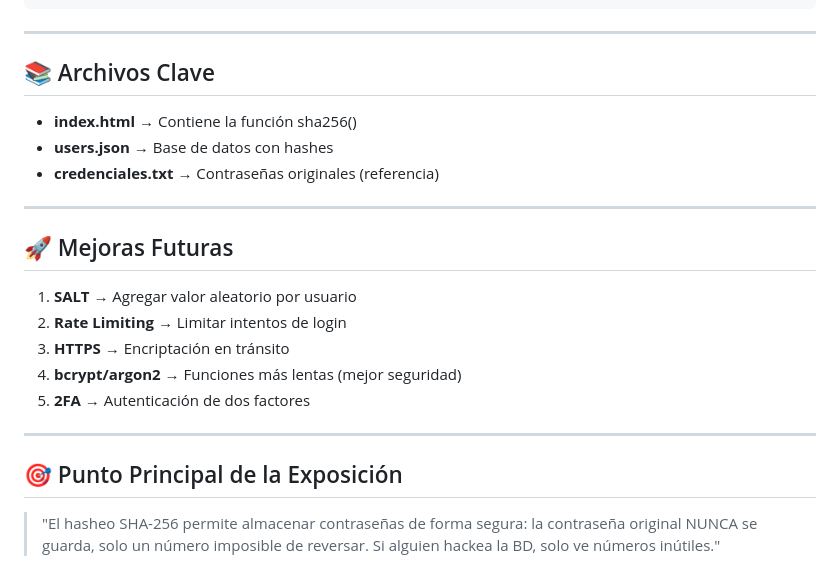
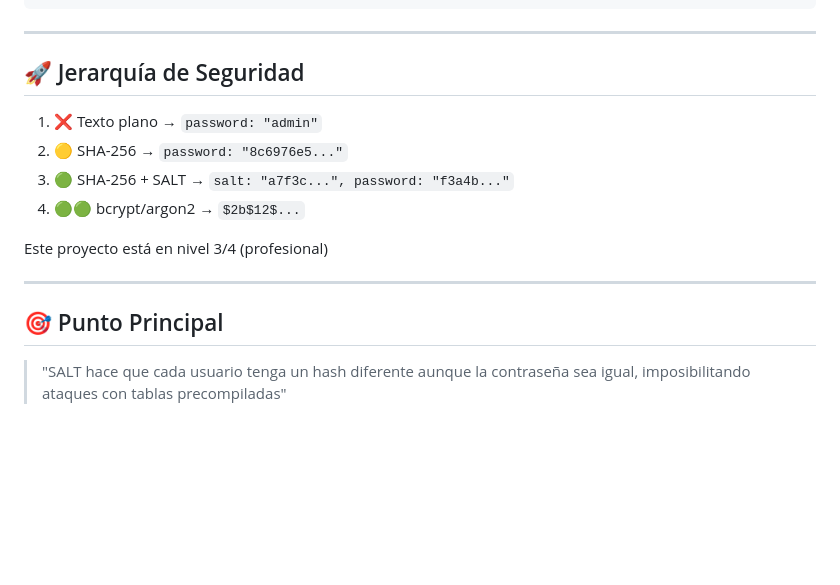
Before and after one commit to jangel234/login-sha256, a Markdown page: RESUMEN_RAPIDO.md, the part around one of its changes. Rendered like a GitHub page; blank space fills up the shorter version.

```diff
--- a/RESUMEN_RAPIDO.md
+++ b/RESUMEN_RAPIDO.md
@@ -169,27 +185,19 @@ hackeo = acceso       hackeo = nada
 
 ---
 
-## 📚 Archivos Clave
+## 🚀 Jerarquía de Seguridad
 
-- **index.html** → Contiene la función sha256()
-- **users.json** → Base de datos con hashes
-- **credenciales.txt** → Contraseñas originales (referencia)
+1. ❌ Texto plano → `password: "admin"`
+2. 🟡 SHA-256 → `password: "8c6976e5..."`
+3. 🟢 SHA-256 + SALT → `salt: "a7f3c...", password: "f3a4b..."`
+4. 🟢🟢 bcrypt/argon2 → `$2b$12$...`
+
+Este proyecto está en nivel 3/4 (profesional)
 
 ---
 
-## 🚀 Mejoras Futuras
+## 🎯 Punto Principal
 
-1. **SALT** → Agregar valor aleatorio por usuario
-2. **Rate Limiting** → Limitar intentos de login
-3. **HTTPS** → Encriptación en tránsito
-4. **bcrypt/argon2** → Funciones más lentas (mejor seguridad)
-5. **2FA** → Autenticación de dos factores
-
----
-
-## 🎯 Punto Principal de la Exposición
-
-> "El hasheo SHA-256 permite almacenar contraseñas de forma segura:
-> la contraseña original NUNCA se guarda,
-> solo un número imposible de reversar.
-> Si alguien hackea la BD, solo ve números inútiles."
+> "SALT hace que cada usuario tenga un hash diferente
+> aunque la contraseña sea igual,
+> imposibilitando ataques con tablas precompiladas"
```
Also changed, not shown: other parts of RESUMEN_RAPIDO.md (+106 -90 lines).
